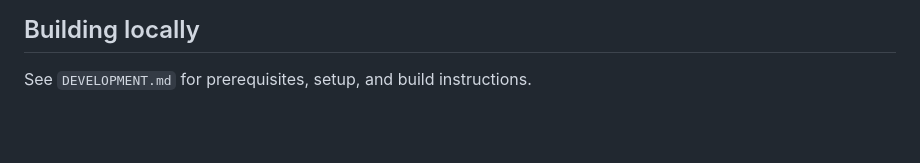
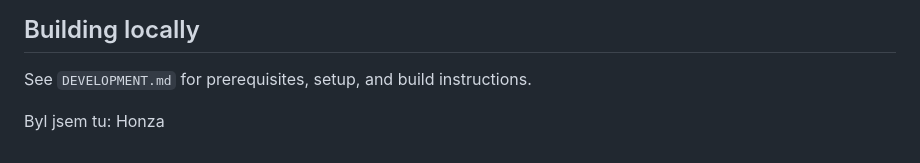
Before and after one commit to tamtamresearch/poc-mobilityDCAT-AP, a Markdown page: README.md, the part around the change. Drawn GitHub-style; blank space fills up the shorter version.

Commit message:
Podpis autora na kaktusu ve skleníku

```diff
--- a/README.md
+++ b/README.md
@@ -70,3 +70,5 @@ To promote a different version to latest:
 ## Building locally
 
 See `DEVELOPMENT.md` for prerequisites, setup, and build instructions.
+
+Byl jsem tu: Honza
```
